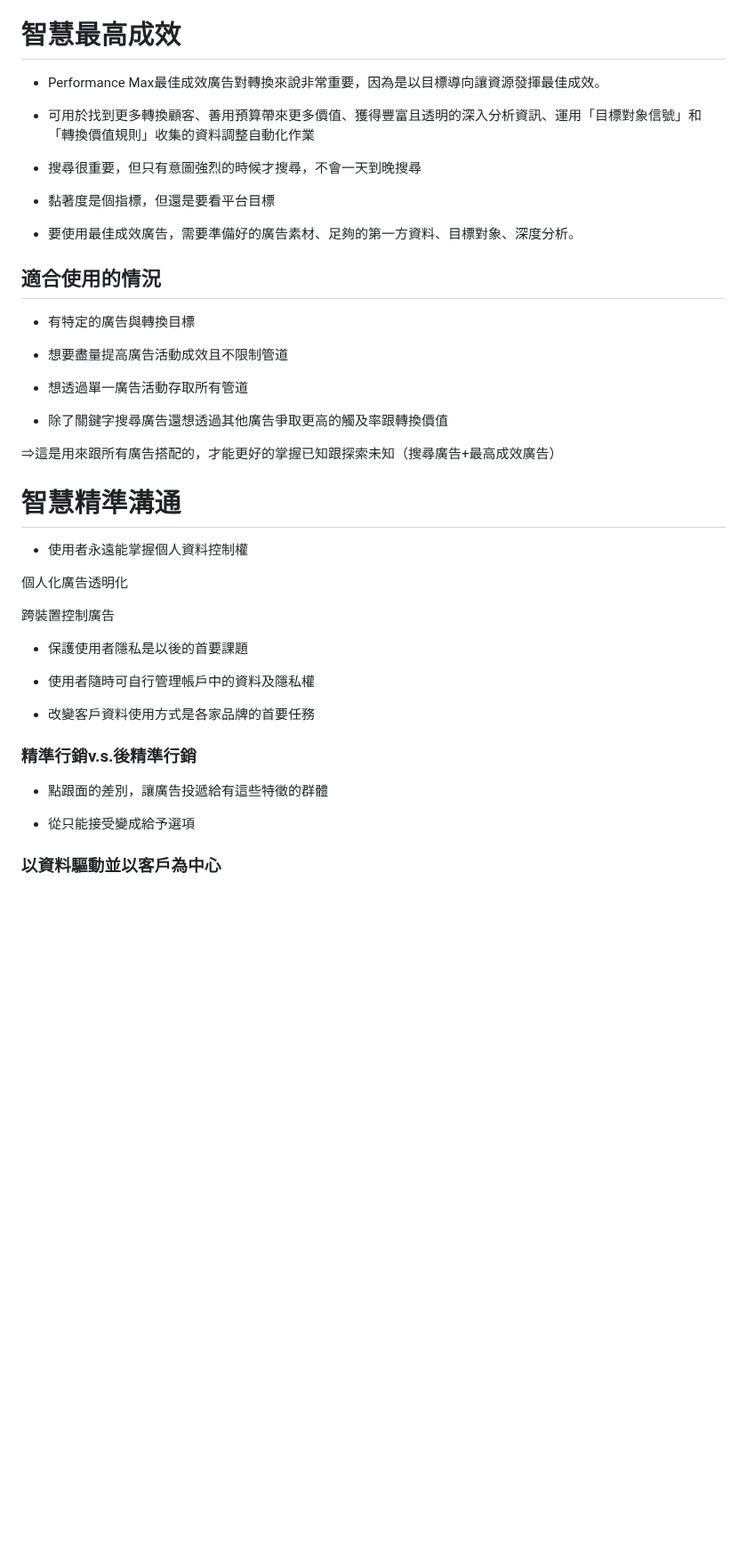
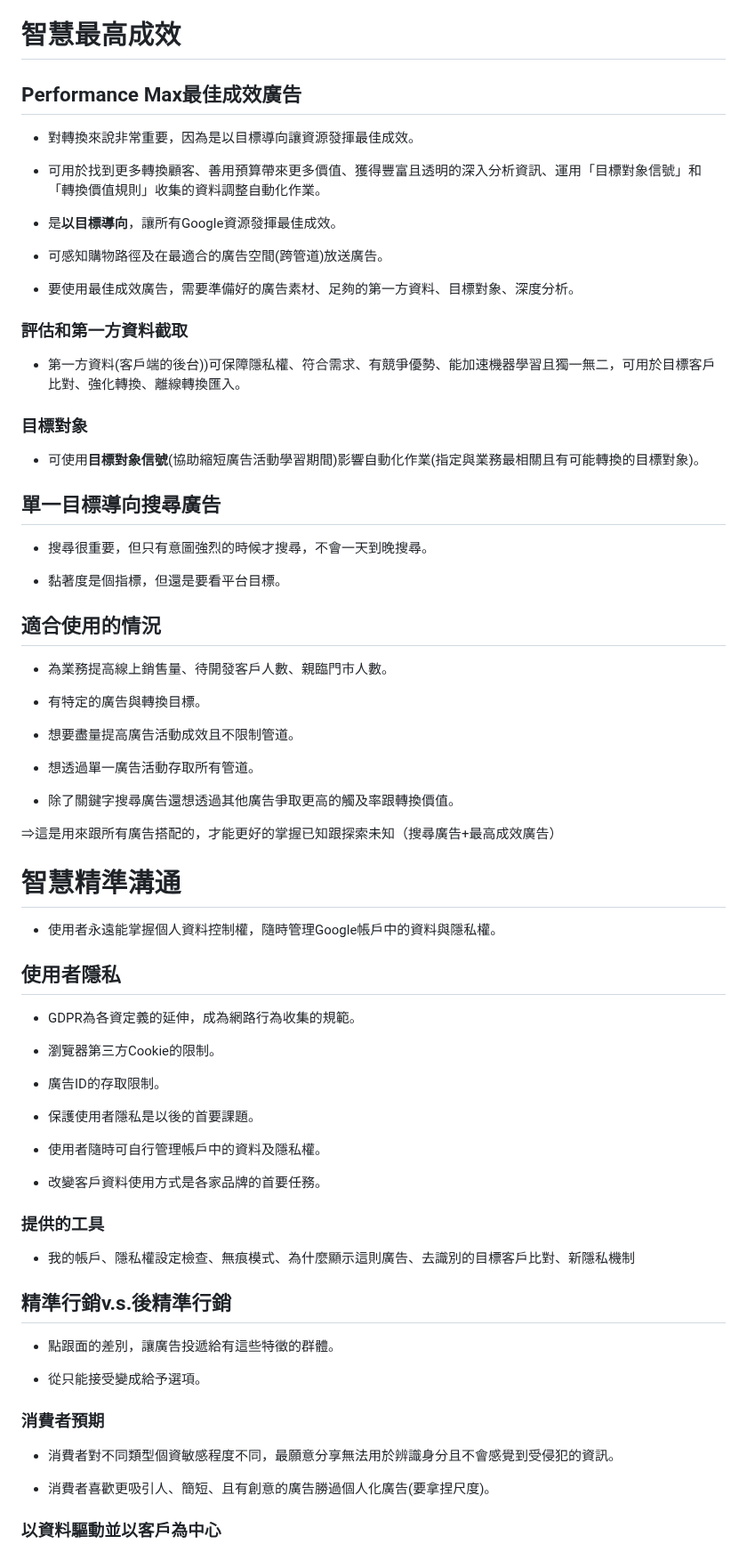
Before and after one commit to jason-28/Learning-Note, a Markdown page: Google ADS/數位人才計畫廣告總整課程.md, the part around one of its changes. Shown at 89% size. Rendered like a GitHub page; blank space fills up the shorter version.

```diff
--- a/Google ADS/數位人才計畫廣告總整課程.md
+++ b/Google ADS/數位人才計畫廣告總整課程.md
@@ -256,47 +256,79 @@
 
 # 智慧最高成效
 
-* Performance Max最佳成效廣告對轉換來說非常重要，因為是以目標導向讓資源發揮最佳成效。
+## Performance Max最佳成效廣告
 
-* 可用於找到更多轉換顧客、善用預算帶來更多價值、獲得豐富且透明的深入分析資訊、運用「目標對象信號」和「轉換價值規則」收集的資料調整自動化作業
+* 對轉換來說非常重要，因為是以目標導向讓資源發揮最佳成效。
 
-* 搜尋很重要，但只有意圖強烈的時候才搜尋，不會一天到晚搜尋
+* 可用於找到更多轉換顧客、善用預算帶來更多價值、獲得豐富且透明的深入分析資訊、運用「目標對象信號」和「轉換價值規則」收集的資料調整自動化作業。
 
-* 黏著度是個指標，但還是要看平台目標
+* 是**以目標導向**，讓所有Google資源發揮最佳成效。
+
+* 可感知購物路徑及在最適合的廣告空間(跨管道)放送廣告。
 
 * 要使用最佳成效廣告，需要準備好的廣告素材、足夠的第一方資料、目標對象、深度分析。
 
+### 評估和第一方資料截取
+
+* 第一方資料(客戶端的後台))可保障隱私權、符合需求、有競爭優勢、能加速機器學習且獨一無二，可用於目標客戶比對、強化轉換、離線轉換匯入。
+
+### 目標對象
+
+* 可使用**目標對象信號**(協助縮短廣告活動學習期間)影響自動化作業(指定與業務最相關且有可能轉換的目標對象)。
+
+## 單一目標導向搜尋廣告
+
+* 搜尋很重要，但只有意圖強烈的時候才搜尋，不會一天到晚搜尋。
+
+* 黏著度是個指標，但還是要看平台目標。
+
 ## 適合使用的情況
 
-* 有特定的廣告與轉換目標
+* 為業務提高線上銷售量、待開發客戶人數、親臨門市人數。
 
-* 想要盡量提高廣告活動成效且不限制管道
+* 有特定的廣告與轉換目標。
 
-* 想透過單一廣告活動存取所有管道
+* 想要盡量提高廣告活動成效且不限制管道。
 
-* 除了關鍵字搜尋廣告還想透過其他廣告爭取更高的觸及率跟轉換價值
+* 想透過單一廣告活動存取所有管道。
+
+* 除了關鍵字搜尋廣告還想透過其他廣告爭取更高的觸及率跟轉換價值。
 
 ⇒這是用來跟所有廣告搭配的，才能更好的掌握已知跟探索未知（搜尋廣告+最高成效廣告）
 
 # 智慧精準溝通
 
-* 使用者永遠能掌握個人資料控制權
+* 使用者永遠能掌握個人資料控制權，隨時管理Google帳戶中的資料與隱私權。
 
-個人化廣告透明化
+## 使用者隱私
 
-跨裝置控制廣告
+* GDPR為各資定義的延伸，成為網路行為收集的規範。
 
-* 保護使用者隱私是以後的首要課題
+* 瀏覽器第三方Cookie的限制。
 
-* 使用者隨時可自行管理帳戶中的資料及隱私權
+* 廣告ID的存取限制。
 
-* 改變客戶資料使用方式是各家品牌的首要任務
+* 保護使用者隱私是以後的首要課題。
 
-### 精準行銷v.s.後精準行銷
+* 使用者隨時可自行管理帳戶中的資料及隱私權。
 
-* 點跟面的差別，讓廣告投遞給有這些特徵的群體
+* 改變客戶資料使用方式是各家品牌的首要任務。
 
-* 從只能接受變成給予選項
+### 提供的工具
+
+* 我的帳戶、隱私權設定檢查、無痕模式、為什麼顯示這則廣告、去識別的目標客戶比對、新隱私機制
+
+## 精準行銷v.s.後精準行銷
+
+* 點跟面的差別，讓廣告投遞給有這些特徵的群體。
+
+* 從只能接受變成給予選項。
+
+### 消費者預期
+
+* 消費者對不同類型個資敏感程度不同，最願意分享無法用於辨識身分且不會感覺到受侵犯的資訊。
+
+* 消費者喜歡更吸引人、簡短、且有創意的廣告勝過個人化廣告(要拿捏尺度)。
 
 ### 以資料驅動並以客戶為中心
 
```
Also changed, not shown: other parts of Google ADS/數位人才計畫廣告總整課程.md (+96 -0 lines).
